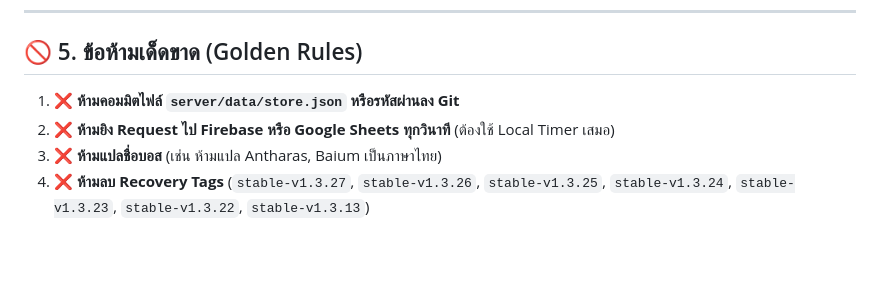
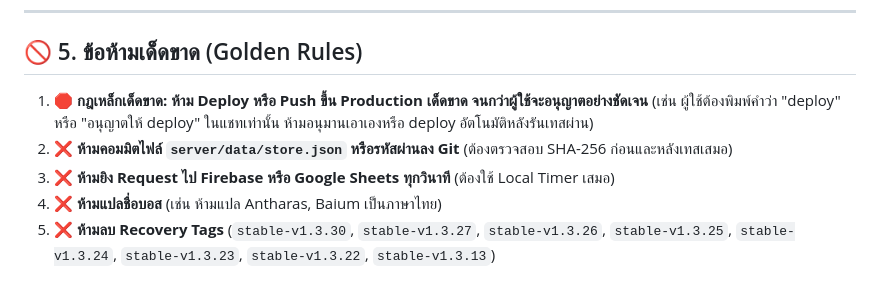
Before and after one commit to tinnakornid2/Boss-time, a Markdown page: docs/HANDOVER_DEVELOPER_GUIDE.md, the part around the change. Drawn GitHub-style; blank space fills up the shorter version.

Commit message:
docs: establish ironclad rule requiring explicit user permission before deployment

```diff
--- a/docs/HANDOVER_DEVELOPER_GUIDE.md
+++ b/docs/HANDOVER_DEVELOPER_GUIDE.md
@@ -115,7 +115,8 @@ npm run backup
 
 ## 🚫 5. ข้อห้ามเด็ดขาด (Golden Rules)
 
-1. ❌ **ห้ามคอมมิตไฟล์ `server/data/store.json` หรือรหัสผ่านลง Git**
-2. ❌ **ห้ามยิง Request ไป Firebase หรือ Google Sheets ทุกวินาที** (ต้องใช้ Local Timer เสมอ)
-3. ❌ **ห้ามแปลชื่อบอส** (เช่น ห้ามแปล Antharas, Baium เป็นภาษาไทย)
-4. ❌ **ห้ามลบ Recovery Tags** (`stable-v1.3.27`, `stable-v1.3.26`, `stable-v1.3.25`, `stable-v1.3.24`, `stable-v1.3.23`, `stable-v1.3.22`, `stable-v1.3.13`)
+1. 🛑 **กฎเหล็กเด็ดขาด: ห้าม Deploy หรือ Push ขึ้น Production เด็ดขาด จนกว่าผู้ใช้จะอนุญาตอย่างชัดเจน** (เช่น ผู้ใช้ต้องพิมพ์คำว่า "deploy" หรือ "อนุญาตให้ deploy" ในแชทเท่านั้น ห้ามอนุมานเอาเองหรือ deploy อัตโนมัติหลังรันเทสผ่าน)
+2. ❌ **ห้ามคอมมิตไฟล์ `server/data/store.json` หรือรหัสผ่านลง Git** (ต้องตรวจสอบ SHA-256 ก่อนและหลังเทสเสมอ)
+3. ❌ **ห้ามยิง Request ไป Firebase หรือ Google Sheets ทุกวินาที** (ต้องใช้ Local Timer เสมอ)
+4. ❌ **ห้ามแปลชื่อบอส** (เช่น ห้ามแปล Antharas, Baium เป็นภาษาไทย)
+5. ❌ **ห้ามลบ Recovery Tags** (`stable-v1.3.30`, `stable-v1.3.27`, `stable-v1.3.26`, `stable-v1.3.25`, `stable-v1.3.24`, `stable-v1.3.23`, `stable-v1.3.22`, `stable-v1.3.13`)
```
Also changed, not shown: AGENTS.md (+9 -3 lines).
